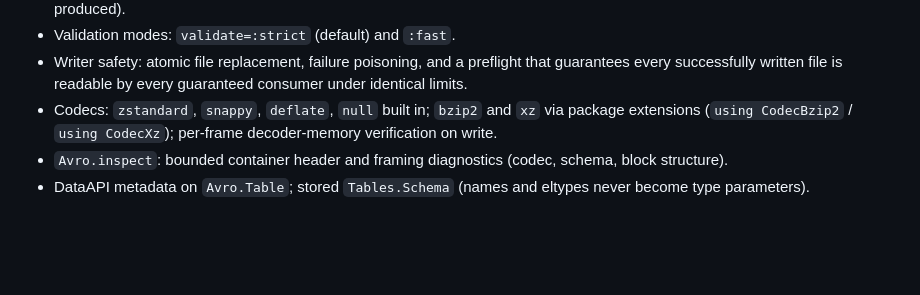
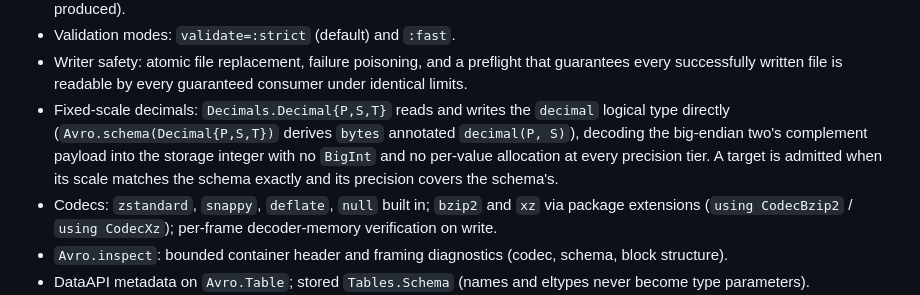
Before and after one commit to JuliaData/Avro.jl, a Markdown page: CHANGELOG.md, the part around the change. Rendered like a GitHub page; blank space fills up the shorter version.

Commit message:
Document fixed-scale decimals
Co-Authored-By: Claude Fable 5 <noreply@anthropic.com>

```diff
--- a/CHANGELOG.md
+++ b/CHANGELOG.md
@@ -35,6 +35,11 @@ deferred.
 - Validation modes: `validate=:strict` (default) and `:fast`.
 - Writer safety: atomic file replacement, failure poisoning, and a preflight that guarantees every
   successfully written file is readable by every guaranteed consumer under identical limits.
+- Fixed-scale decimals: `Decimals.Decimal{P,S,T}` reads and writes the `decimal` logical type
+  directly (`Avro.schema(Decimal{P,S,T})` derives `bytes` annotated `decimal(P, S)`), decoding the
+  big-endian two's complement payload into the storage integer with no `BigInt` and no per-value
+  allocation at every precision tier. A target is admitted when its scale matches the schema exactly
+  and its precision covers the schema's.
 - Codecs: `zstandard`, `snappy`, `deflate`, `null` built in; `bzip2` and `xz` via package extensions
   (`using CodecBzip2` / `using CodecXz`); per-frame decoder-memory verification on write.
 - `Avro.inspect`: bounded container header and framing diagnostics (codec, schema, block structure).
```
Also changed, not shown: 1 other file.
